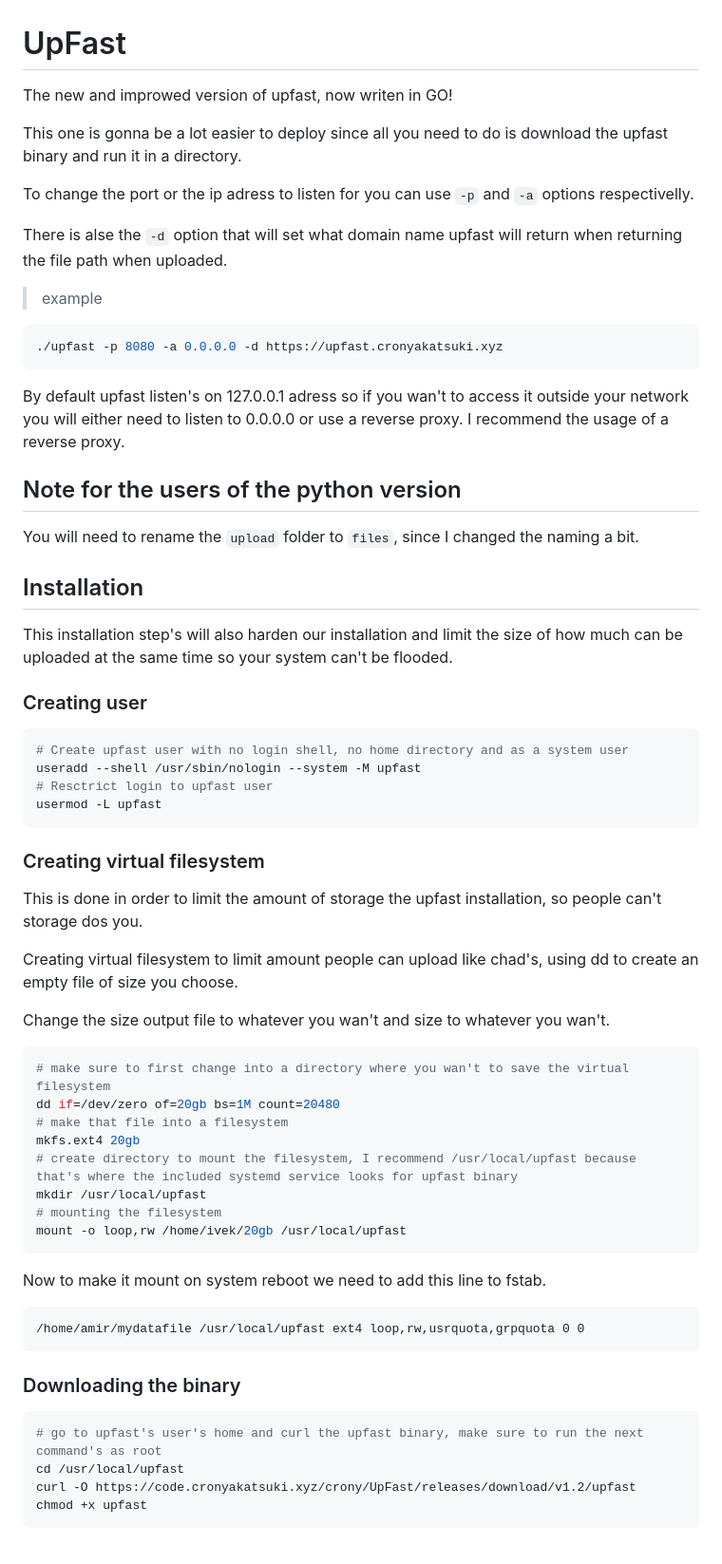
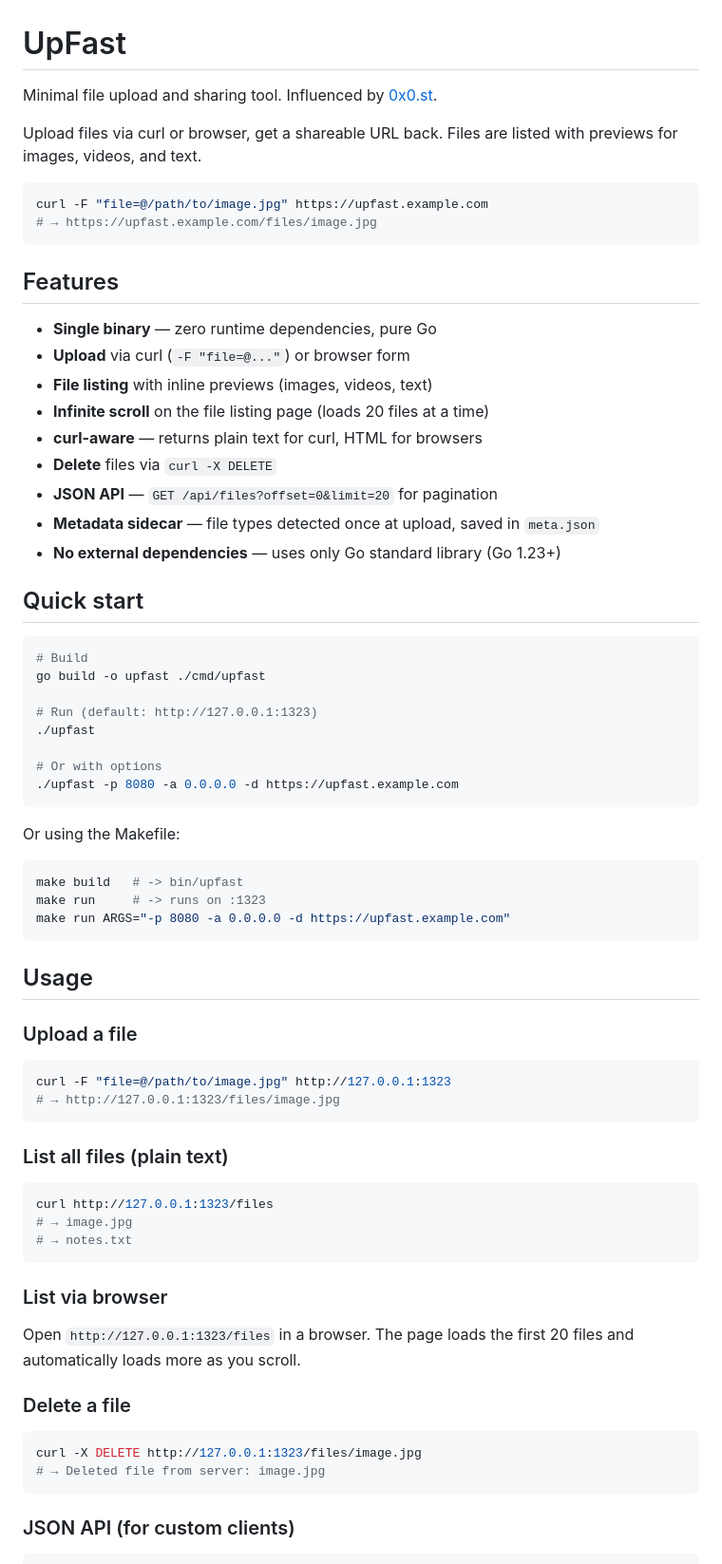
Before and after one commit to cronyakatsuki/UpFast, a Markdown page: README.md, the part around one of its changes. Shown at 95% size. Drawn GitHub-style.

Commit message:
feat: update README.md

````diff
--- a/README.md
+++ b/README.md
@@ -1,64 +1,77 @@
 # UpFast
 
-The new and improwed version of upfast, now writen in GO!
+Minimal file upload and sharing tool. Influenced by [0x0.st](https://0x0.st).
 
-This one is gonna be a lot easier to deploy since all you need to do is download the upfast binary and run it in a directory.
-
-To change the port or the ip adress to listen for you can use `-p` and `-a` options respectivelly.
-
-There is alse the `-d` option that will set what domain name upfast will return when returning the file path when uploaded.
-
-> example
+Upload files via curl or browser, get a shareable URL back. Files are listed
+with previews for images, videos, and text.
 
 ```bash
-./upfast -p 8080 -a 0.0.0.0 -d https://upfast.cronyakatsuki.xyz
+curl -F "file=@/path/to/image.jpg" https://upfast.example.com
+# → https://upfast.example.com/files/image.jpg
 ```
 
-By default upfast listen's on 127.0.0.1 adress so if you wan't to access it outside your network you will either need to listen to 0.0.0.0 or use a reverse proxy. I recommend the usage of a reverse proxy.
+## Features
 
-## Note for the users of the python version
+- **Single binary** — zero runtime dependencies, pure Go
+- **Upload** via curl (`-F "file=@..."`) or browser form
+- **File listing** with inline previews (images, videos, text)
+- **Infinite scroll** on the file listing page (loads 20 files at a time)
+- **curl-aware** — returns plain text for curl, HTML for browsers
+- **Delete** files via `curl -X DELETE`
+- **JSON API** — `GET /api/files?offset=0&limit=20` for pagination
+- **Metadata sidecar** — file types detected once at upload, saved in `meta.json`
+- **No external dependencies** — uses only Go standard library (Go 1.23+)
 
-You will need to rename the `upload` folder to `files`, since I changed the naming a bit.
+## Quick start
 
-## Installation
+```bash
+# Build
+go build -o upfast ./cmd/upfast
 
-This installation step's will also harden our installation and limit the size of how much can be uploaded at the same time so your system can't be flooded.
+# Run (default: http://127.0.0.1:1323)
+./upfast
 
-### Creating user
-```bash
-# Create upfast user with no login shell, no home directory and as a system user
-useradd --shell /usr/sbin/nologin --system -M upfast
-# Resctrict login to upfast user
-usermod -L upfast
+# Or with options
+./upfast -p 8080 -a 0.0.0.0 -d https://upfast.example.com
 ```
 
-### Creating virtual filesystem
+Or using the Makefile:
 
-This is done in order to limit the amount of storage the upfast installation, so people can't storage dos you.
+```bash
+make build   # -> bin/upfast
+make run     # -> runs on :1323
+make run ARGS="-p 8080 -a 0.0.0.0 -d https://upfast.example.com"
+```
 
+## Usage
 
-Creating virtual filesystem to limit amount people can upload like chad's, using dd to create an empty file of size you choose.
+### Upload a file
 
-Change the size output file to whatever you wan't and size to whatever you wan't.
-``` bash
-# make sure to first change into a directory where you wan't to save the virtual filesystem
-dd if=/dev/zero of=20gb bs=1M count=20480
-# make that file into a filesystem
-mkfs.ext4 20gb
-# create directory to mount the filesystem, I recommend /usr/local/upfast because that's where the included systemd service looks for upfast binary
-mkdir /usr/local/upfast
-# mounting the filesystem
-mount -o loop,rw /home/ivek/20gb /usr/local/upfast
+```bash
+curl -F "file=@/path/to/image.jpg" http://127.0.0.1:1323
+# → http://127.0.0.1:1323/files/image.jpg
 ```
-Now to make it mount on system reboot we need to add this line to fstab.
-``` fstab
-/home/amir/mydatafile /usr/local/upfast ext4 loop,rw,usrquota,grpquota 0 0
+
+### List all files (plain text)
+
+```bash
+curl http://127.0.0.1:1323/files
+# → image.jpg
+# → notes.txt
 ```
-### Downloading the binary
+
+### List via browser
+
+Open `http://127.0.0.1:1323/files` in a browser. The page loads the first 20
+files and automatically loads more as you scroll.
+
+### Delete a file
+
 ```bash
-# go to upfast's user's home and curl the upfast binary, make sure to run the next command's as root
-cd /usr/local/upfast
-curl -O https://code.cronyakatsuki.xyz/crony/UpFast/releases/download/v1.2/upfast
-chmod +x upfast
+curl -X DELETE http://127.0.0.1:1323/files/image.jpg
+# → Deleted file from server: image.jpg
 ```
+
+### JSON API (for custom clients)
+
 ```bash
````
Also changed, not shown: other parts of README.md (+136 -31 lines).
